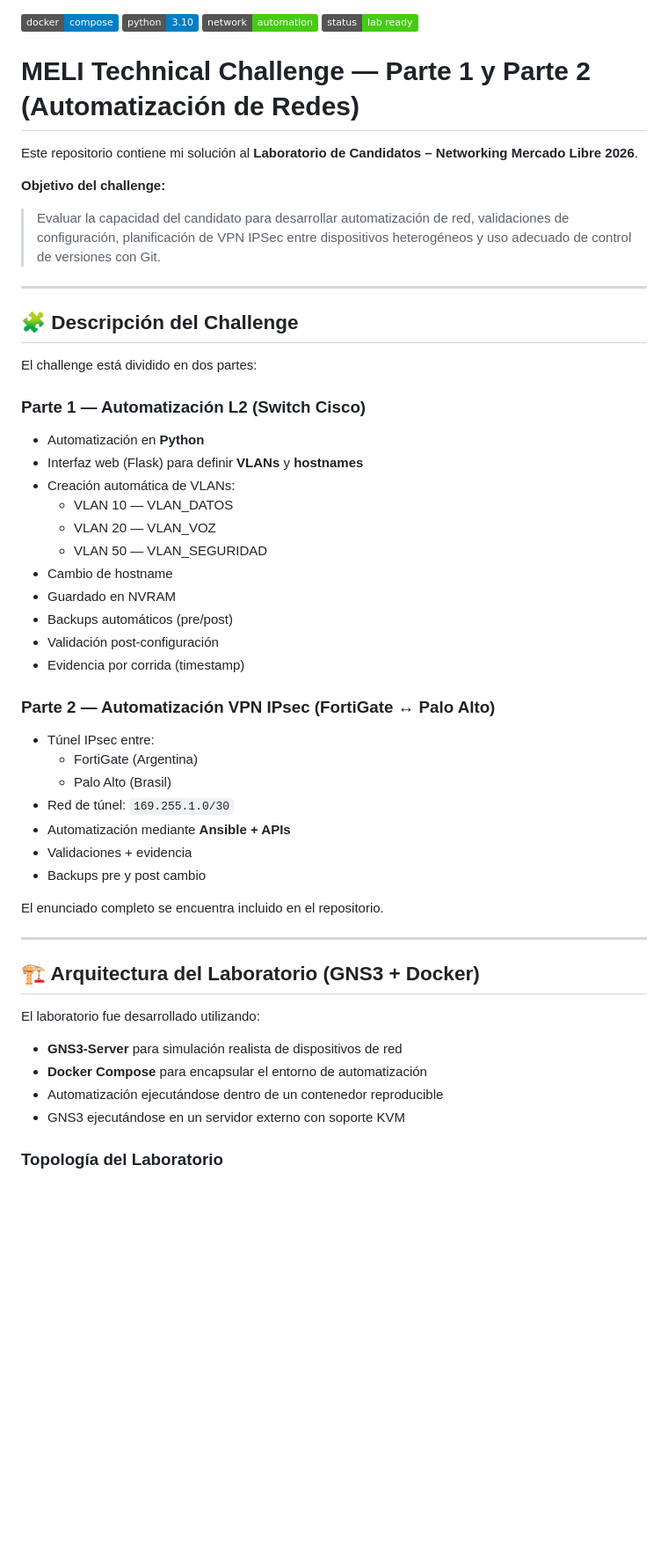
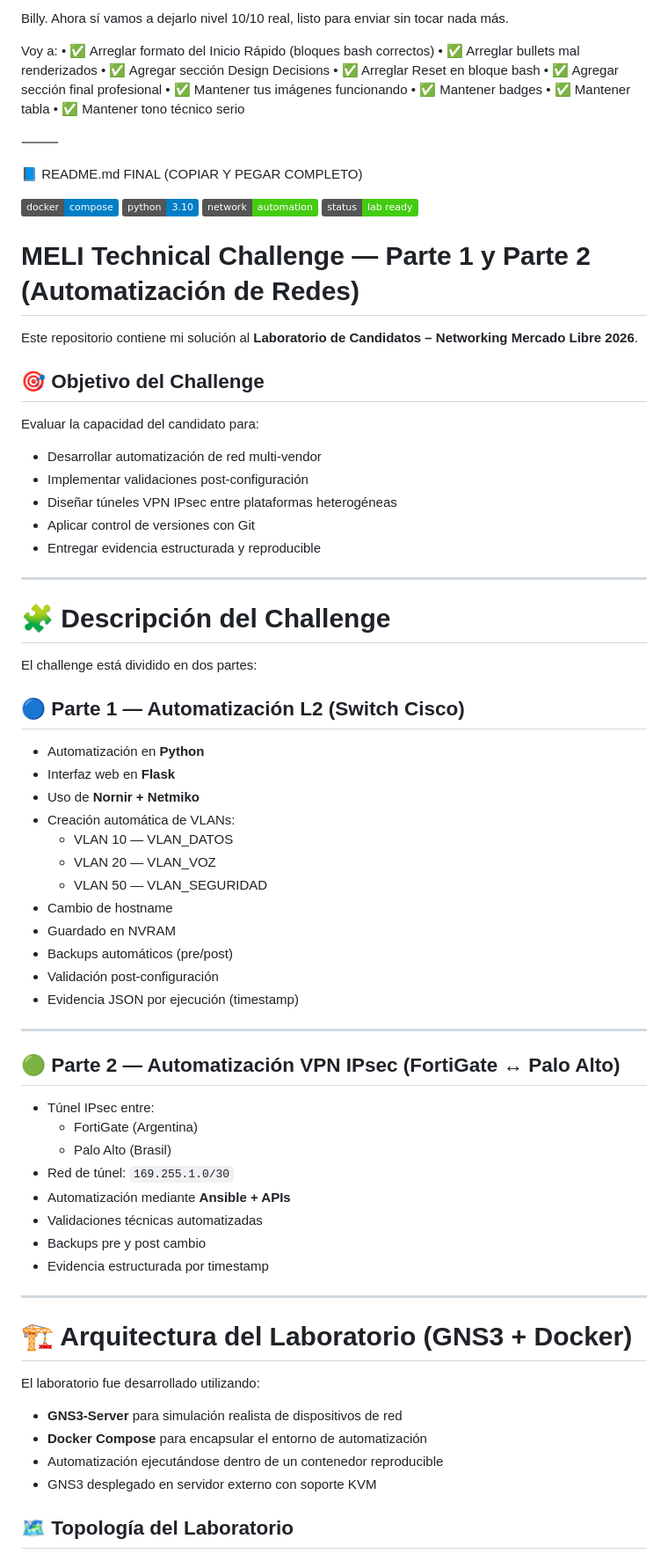
Before and after one commit to kurt00ar/challenge-networking-meli-2026, a Markdown page: README.md, the part around one of its changes. Shown at 88% size. Rendered like a GitHub page; badges without logos; blank space fills up the shorter version.

```diff
--- a/README.md
+++ b/README.md
@@ -1,3 +1,20 @@
+Billy.
+Ahora sí vamos a dejarlo nivel 10/10 real, listo para enviar sin tocar nada más.
+
+Voy a:
+	•	✅ Arreglar formato del Inicio Rápido (bloques bash correctos)
+	•	✅ Arreglar bullets mal renderizados
+	•	✅ Agregar sección Design Decisions
+	•	✅ Arreglar Reset en bloque bash
+	•	✅ Agregar sección final profesional
+	•	✅ Mantener tus imágenes funcionando
+	•	✅ Mantener badges
+	•	✅ Mantener tabla
+	•	✅ Mantener tono técnico serio
+
+⸻
+
+📘 README.md FINAL (COPIAR Y PEGAR COMPLETO)
 
 ![Docker](https://img.shields.io/badge/docker-compose-blue)
 ![Python](https://img.shields.io/badge/python-3.10-blue)
@@ -8,18 +25,27 @@
 
 Este repositorio contiene mi solución al **Laboratorio de Candidatos – Networking Mercado Libre 2026**.
 
-**Objetivo del challenge:**
-> Evaluar la capacidad del candidato para desarrollar automatización de red, validaciones de configuración, planificación de VPN IPSec entre dispositivos heterogéneos y uso adecuado de control de versiones con Git.
+## 🎯 Objetivo del Challenge
+
+Evaluar la capacidad del candidato para:
+
+- Desarrollar automatización de red multi-vendor
+- Implementar validaciones post-configuración
+- Diseñar túneles VPN IPsec entre plataformas heterogéneas
+- Aplicar control de versiones con Git
+- Entregar evidencia estructurada y reproducible
 
 ---
 
-## 🧩 Descripción del Challenge
+# 🧩 Descripción del Challenge
 
 El challenge está dividido en dos partes:
 
-### Parte 1 — Automatización L2 (Switch Cisco)
+## 🔵 Parte 1 — Automatización L2 (Switch Cisco)
+
 - Automatización en **Python**
-- Interfaz web (Flask) para definir **VLANs** y **hostnames**
+- Interfaz web en **Flask**
+- Uso de **Nornir + Netmiko**
 - Creación automática de VLANs:
   - VLAN 10 — VLAN_DATOS
   - VLAN 20 — VLAN_VOZ
@@ -28,31 +54,33 @@ El challenge está dividido en dos partes:
 - Guardado en NVRAM
 - Backups automáticos (pre/post)
 - Validación post-configuración
-- Evidencia por corrida (timestamp)
+- Evidencia JSON por ejecución (timestamp)
 
-### Parte 2 — Automatización VPN IPsec (FortiGate ↔ Palo Alto)
+---
+
+## 🟢 Parte 2 — Automatización VPN IPsec (FortiGate ↔ Palo Alto)
+
 - Túnel IPsec entre:
   - FortiGate (Argentina)
   - Palo Alto (Brasil)
 - Red de túnel: `169.255.1.0/30`
 - Automatización mediante **Ansible + APIs**
-- Validaciones + evidencia
+- Validaciones técnicas automatizadas
 - Backups pre y post cambio
-
-El enunciado completo se encuentra incluido en el repositorio.
+- Evidencia estructurada por timestamp
 
 ---
 
-## 🏗️ Arquitectura del Laboratorio (GNS3 + Docker)
+# 🏗️ Arquitectura del Laboratorio (GNS3 + Docker)
 
 El laboratorio fue desarrollado utilizando:
 
 - **GNS3-Server** para simulación realista de dispositivos de red
 - **Docker Compose** para encapsular el entorno de automatización
 - Automatización ejecutándose dentro de un contenedor reproducible
-- GNS3 ejecutándose en un servidor externo con soporte KVM
+- GNS3 desplegado en servidor externo con soporte KVM
 
-### Topología del Laboratorio
+## 🗺️ Topología del Laboratorio
 
 ![Topología Challenger](docs/img/topologia.jpg)
 
```
Also changed, not shown: other parts of README.md (+130 -90 lines).
